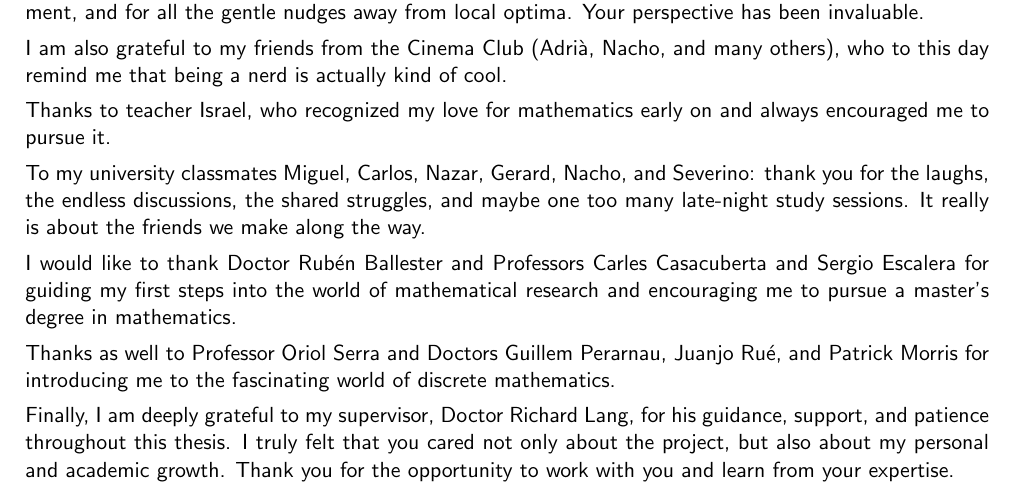
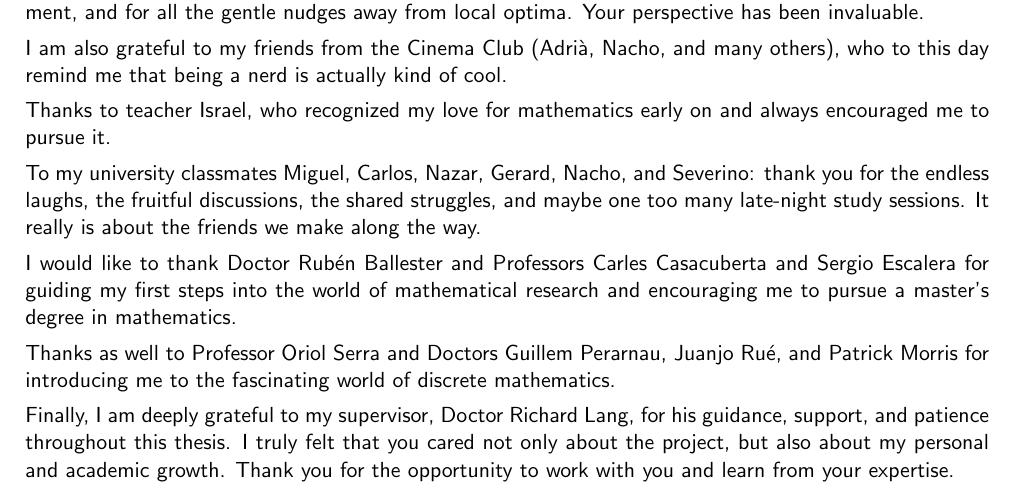
Before and after one commit to ferranEspuna/TFM, a LaTeX thesis (src/thesis.tex): part of page 4 of 43, cut so that both start at the same text. Compiled offline with pdfLaTeX.

Commit message:
richard feedback

```diff
--- a/src/thesis.tex
+++ b/src/thesis.tex
@@ -90,7 +90,8 @@
     Thanks to teacher Israel, who recognized my love for mathematics early on and always encouraged me to pursue it.
 
     To my university classmates Miguel, Carlos, Nazar, Gerard, Nacho, and Severino:
-    thank you for the laughs, the endless discussions, the shared struggles, and maybe one too many late-night study sessions.
+    thank you for the endless laughs, the fruitful discussions, the shared struggles,
+    and maybe one too many late-night study sessions.
     It really is about the friends we make along the way.
 
     I would like to thank Doctor Rubén Ballester and Professors Carles Casacuberta and Sergio Escalera
```
Also changed, not shown: out/thesis.pdf.
